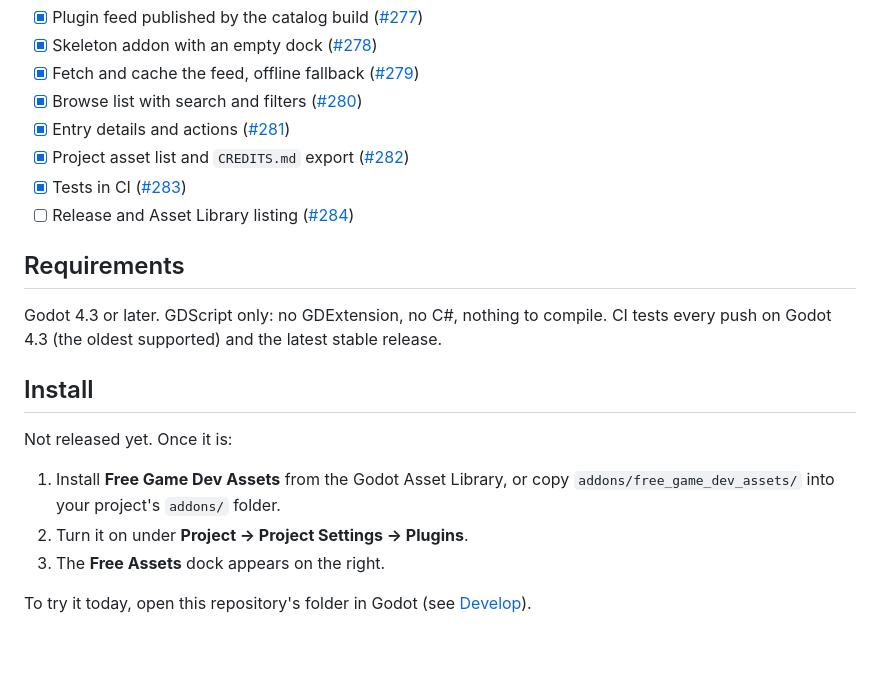
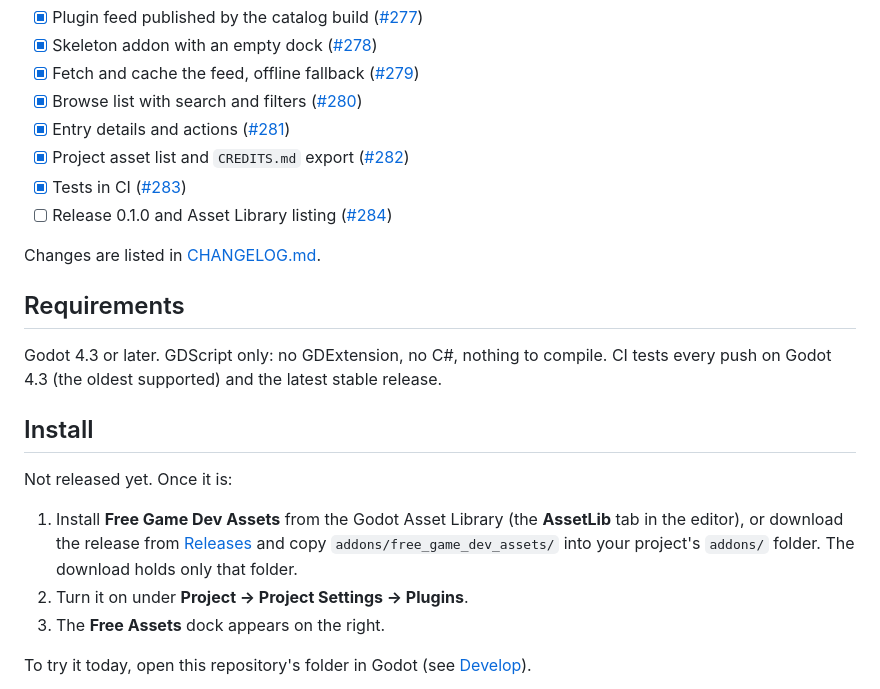
Before and after one commit to TMHSDigital/free-game-dev-assets-godot, a Markdown page: README.md, the part around one of its changes. Drawn GitHub-style; blank space fills up the shorter version.

```diff
--- a/README.md
+++ b/README.md
@@ -91,7 +93,9 @@ Planned work is tracked in the catalog repository under
 - [x] Entry details and actions ([#281](https://github.com/TMHSDigital/Free-Game-Dev-Assets/issues/281))
 - [x] Project asset list and `CREDITS.md` export ([#282](https://github.com/TMHSDigital/Free-Game-Dev-Assets/issues/282))
 - [x] Tests in CI ([#283](https://github.com/TMHSDigital/Free-Game-Dev-Assets/issues/283))
-- [ ] Release and Asset Library listing ([#284](https://github.com/TMHSDigital/Free-Game-Dev-Assets/issues/284))
+- [ ] Release 0.1.0 and Asset Library listing ([#284](https://github.com/TMHSDigital/Free-Game-Dev-Assets/issues/284))
+
+Changes are listed in [CHANGELOG.md](CHANGELOG.md).
 
 ## Requirements
 
@@ -102,8 +106,11 @@ push on Godot 4.3 (the oldest supported) and the latest stable release.
 
 Not released yet. Once it is:
 
-1. Install **Free Game Dev Assets** from the Godot Asset Library, or copy
-   `addons/free_game_dev_assets/` into your project's `addons/` folder.
+1. Install **Free Game Dev Assets** from the Godot Asset Library (the **AssetLib** tab in the
+   editor), or download the release from
+   [Releases](https://github.com/TMHSDigital/free-game-dev-assets-godot/releases) and copy
+   `addons/free_game_dev_assets/` into your project's `addons/` folder. The download holds only
+   that folder.
 2. Turn it on under **Project → Project Settings → Plugins**.
 3. The **Free Assets** dock appears on the right.
 
```
Also changed, not shown: other parts of README.md (+2 -0 lines), CHANGELOG.md (added, +46 -0 lines), docs/asset-library.md (added, +55 -0 lines), docs/images/credits.png (added), docs/images/icon.png (added), 7 other files.
